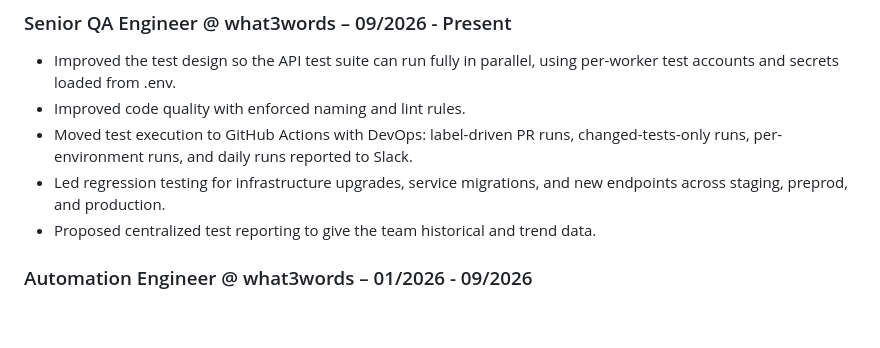
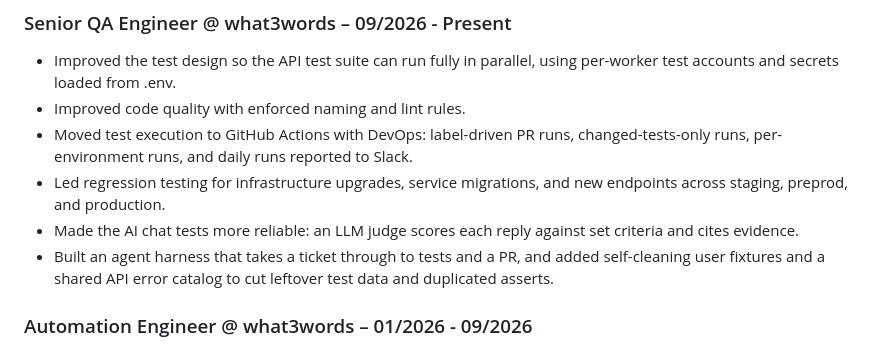
Before and after one commit to nhdphuong/nhdphuong-cv, a Markdown page: nhdphuong-cv.md, the part around the change. Rendered like a GitHub page; blank space fills up the shorter version.

Commit message:
feat: add recent work to the senior QA role

```diff
--- a/nhdphuong-cv.md
+++ b/nhdphuong-cv.md
@@ -11,7 +11,8 @@
 - Improved code quality with enforced naming and lint rules.
 - Moved test execution to GitHub Actions with DevOps: label-driven PR runs, changed-tests-only runs, per-environment runs, and daily runs reported to Slack.
 - Led regression testing for infrastructure upgrades, service migrations, and new endpoints across staging, preprod, and production.
-- Proposed centralized test reporting to give the team historical and trend data.
+- Made the AI chat tests more reliable: an LLM judge scores each reply against set criteria and cites evidence.
+- Built an agent harness that takes a ticket through to tests and a PR, and added self-cleaning user fixtures and a shared API error catalog to cut leftover test data and duplicated asserts.
 
 ### Automation Engineer @ what3words – 01/2026 - 09/2026
 
```
